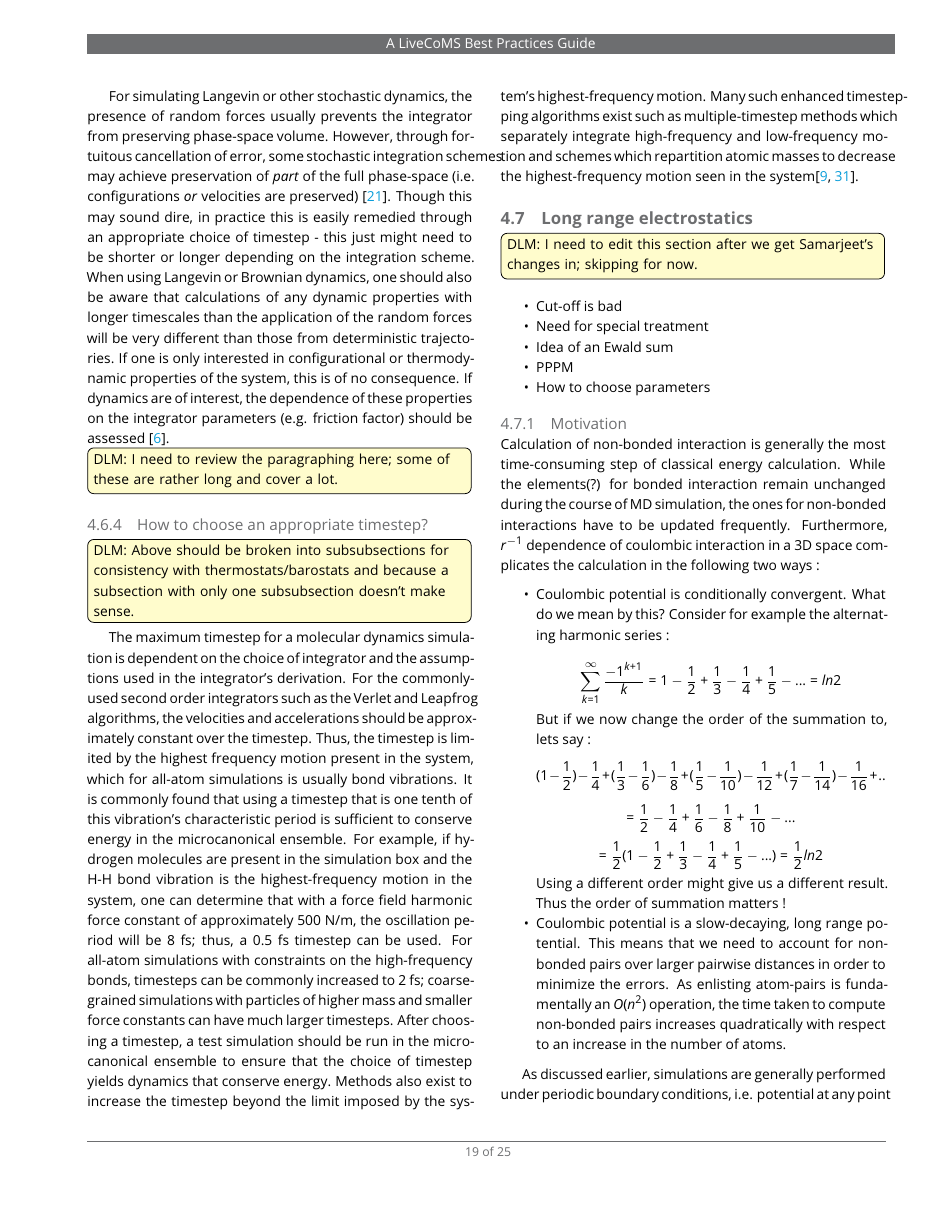
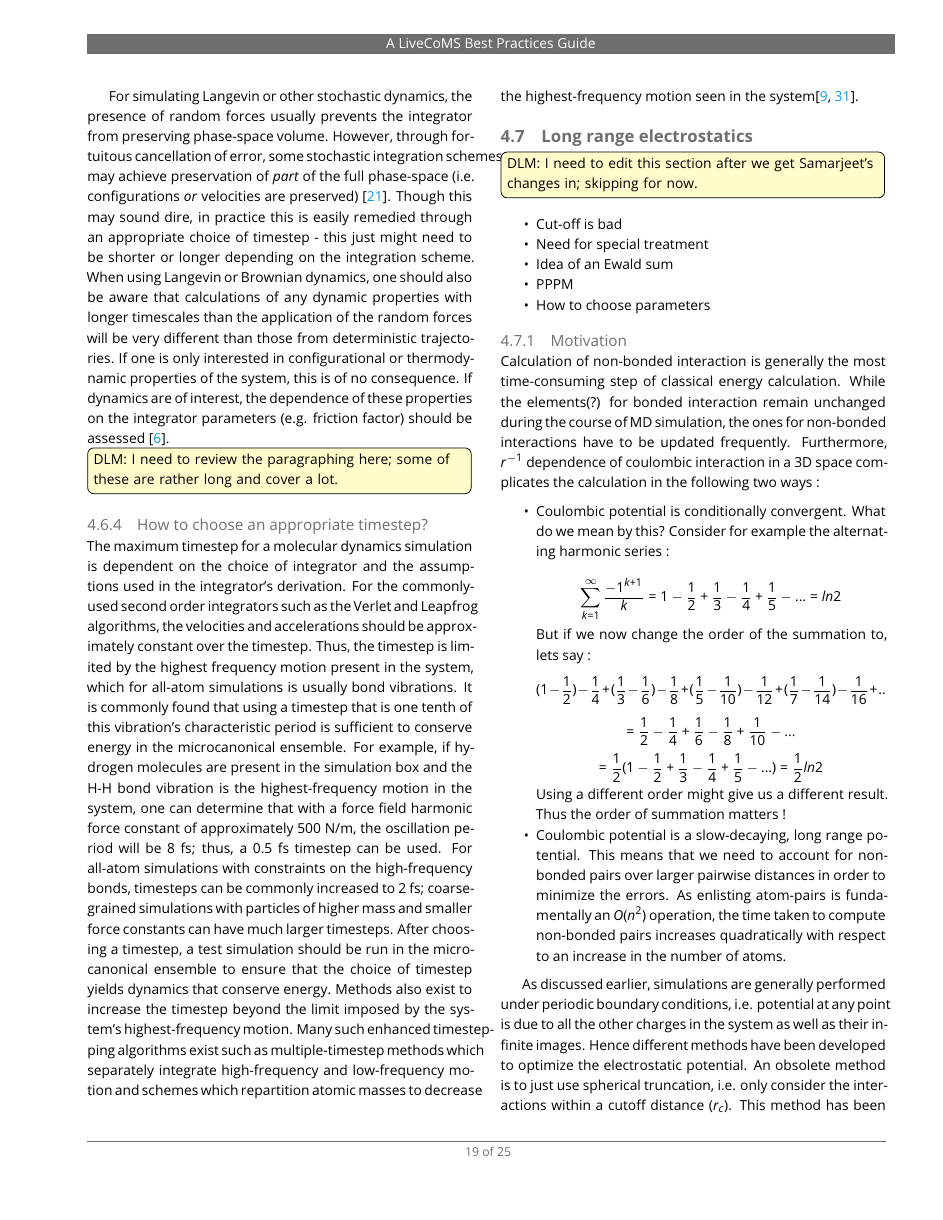
Before and after one commit to MobleyLab/basic_simulation_training, a LaTeX document (paper/basic_training.tex): page 19 of 25. Compiled offline with pdfLaTeX.

Commit message:
Checked through and commented out or deleted addressed or irrelevant todos.

```diff
--- a/paper/basic_training.tex
+++ b/paper/basic_training.tex
@@ -963,7 +963,7 @@ If dynamics are of interest, the dependence of these properties on the integrato
 %\todo[inline, color={yellow!20}]{DLM: I don't think necessary to introduce, but in favor of adding citations to useful work/additional resources.}
 
 \subsubsection{How to choose an appropriate timestep?}
-\todo[inline, color={yellow!20}]{DLM: Above should be broken into subsubsections for consistency with thermostats/barostats and because a subsection with only one subsubsection doesn't make sense.}
+%\todo[inline, color={yellow!20}]{DLM: Above should be broken into subsubsections for consistency with thermostats/barostats and because a subsection with only one subsubsection doesn't make sense.}
 
 The maximum timestep for a molecular dynamics simulation is dependent on the choice of integrator and the assumptions used in the integrator's derivation.
 For the commonly-used second order integrators such as the Verlet and Leapfrog algorithms, the velocities and accelerations should be approximately constant over the timestep.
```
